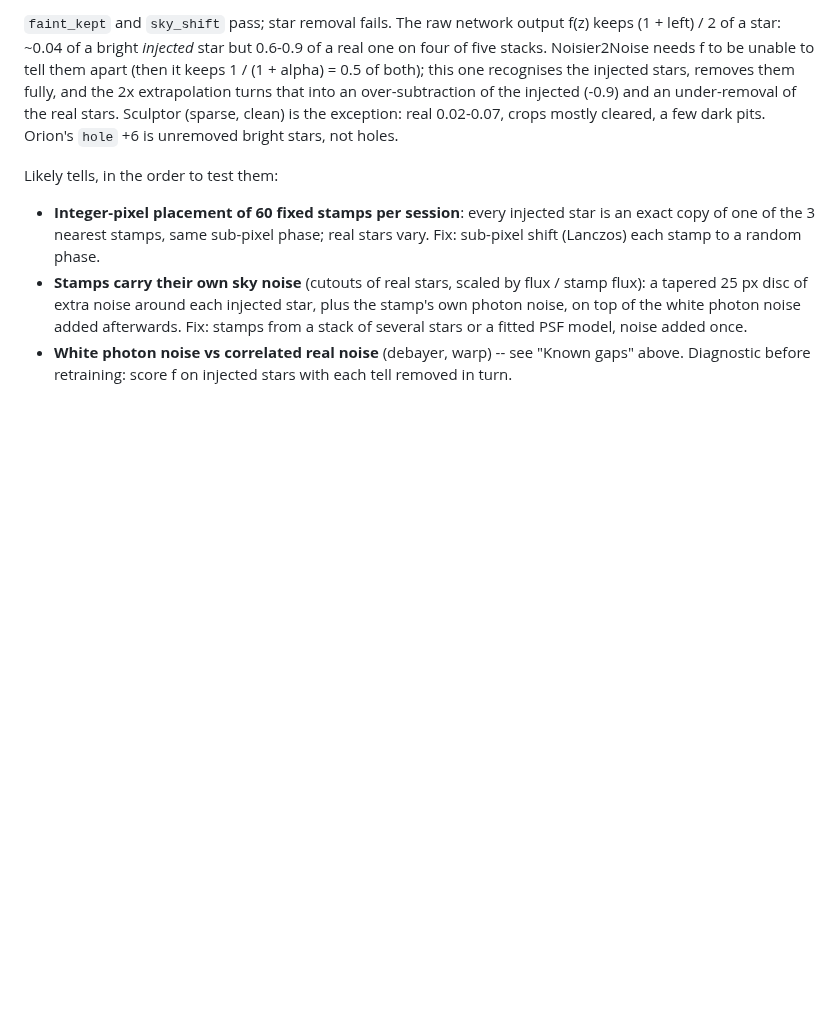
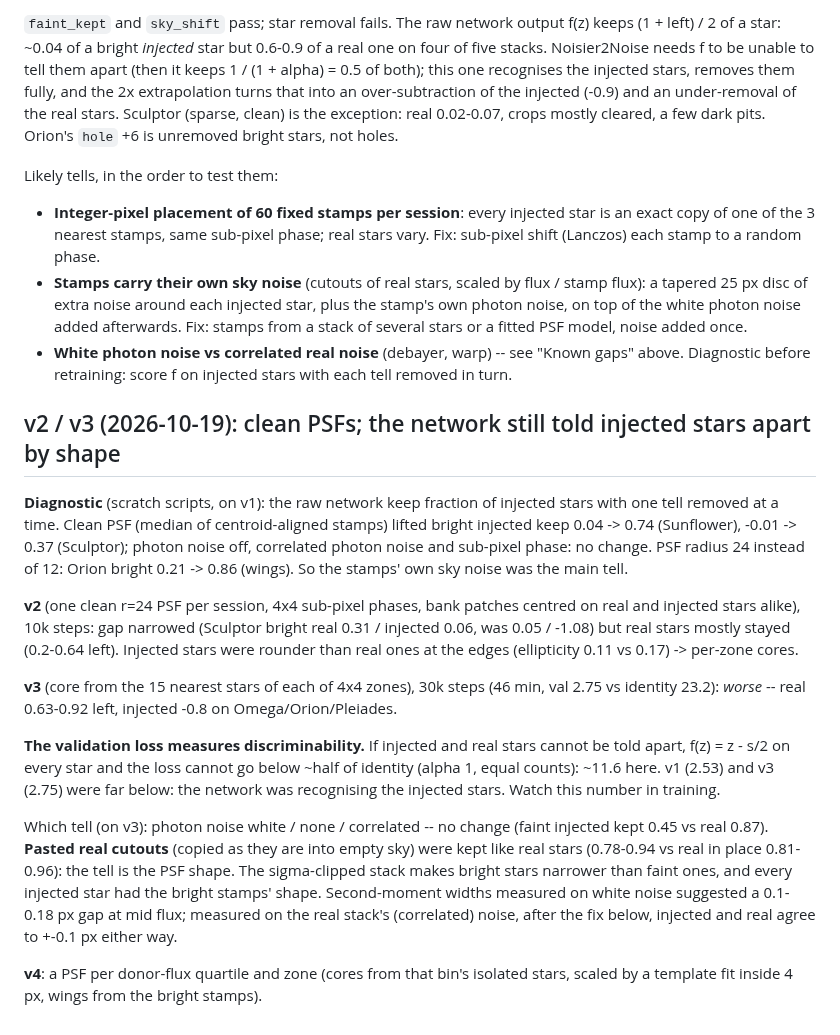
Before and after one commit to hd152/originstack, a Markdown page: dev-notes/star-n2n-runbook.md, the part around the change. Rendered like a GitHub page; blank space fills up the shorter version.

Commit message:
star-n2n runbook: v2/v3 results, the loss as a discriminability meter
Co-Authored-By: Claude Opus 5.5 <noreply@anthropic.com>

```diff
--- a/dev-notes/star-n2n-runbook.md
+++ b/dev-notes/star-n2n-runbook.md
@@ -95,3 +95,35 @@ Likely tells, in the order to test them:
   stack of several stars or a fitted PSF model, noise added once.
 - **White photon noise vs correlated real noise** (debayer, warp) -- see "Known gaps" above.
 Diagnostic before retraining: score f on injected stars with each tell removed in turn.
+
+## v2 / v3 (2026-10-19): clean PSFs; the network still told injected stars apart by shape
+
+**Diagnostic** (scratch scripts, on v1): the raw network keep fraction of injected stars with
+one tell removed at a time. Clean PSF (median of centroid-aligned stamps) lifted bright
+injected keep 0.04 -> 0.74 (Sunflower), -0.01 -> 0.37 (Sculptor); photon noise off,
+correlated photon noise and sub-pixel phase: no change. PSF radius 24 instead of 12: Orion
+bright 0.21 -> 0.86 (wings). So the stamps' own sky noise was the main tell.
+
+**v2** (one clean r=24 PSF per session, 4x4 sub-pixel phases, bank patches centred on real
+and injected stars alike), 10k steps: gap narrowed (Sculptor bright real 0.31 / injected
+0.06, was 0.05 / -1.08) but real stars mostly stayed (0.2-0.64 left). Injected stars were
+rounder than real ones at the edges (ellipticity 0.11 vs 0.17) -> per-zone cores.
+
+**v3** (core from the 15 nearest stars of each of 4x4 zones), 30k steps (46 min, val 2.75
+vs identity 23.2): *worse* -- real 0.63-0.92 left, injected -0.8 on Omega/Orion/Pleiades.
+
+**The validation loss measures discriminability.** If injected and real stars cannot be
+told apart, f(z) = z - s/2 on every star and the loss cannot go below ~half of identity
+(alpha 1, equal counts): ~11.6 here. v1 (2.53) and v3 (2.75) were far below: the network
+was recognising the injected stars. Watch this number in training.
+
+Which tell (on v3): photon noise white / none / correlated -- no change (faint injected
+kept 0.45 vs real 0.87). **Pasted real cutouts** (copied as they are into empty sky) were
+kept like real stars (0.78-0.94 vs real in place 0.81-0.96): the tell is the PSF shape.
+The sigma-clipped stack makes bright stars narrower than faint ones, and every injected
+star had the bright stamps' shape. Second-moment widths measured on white noise suggested
+a 0.1-0.18 px gap at mid flux; measured on the real stack's (correlated) noise, after the
+fix below, injected and real agree to +-0.1 px either way.
+
+**v4**: a PSF per donor-flux quartile and zone (cores from that bin's isolated stars, scaled
+by a template fit inside 4 px, wings from the bright stamps).
```
